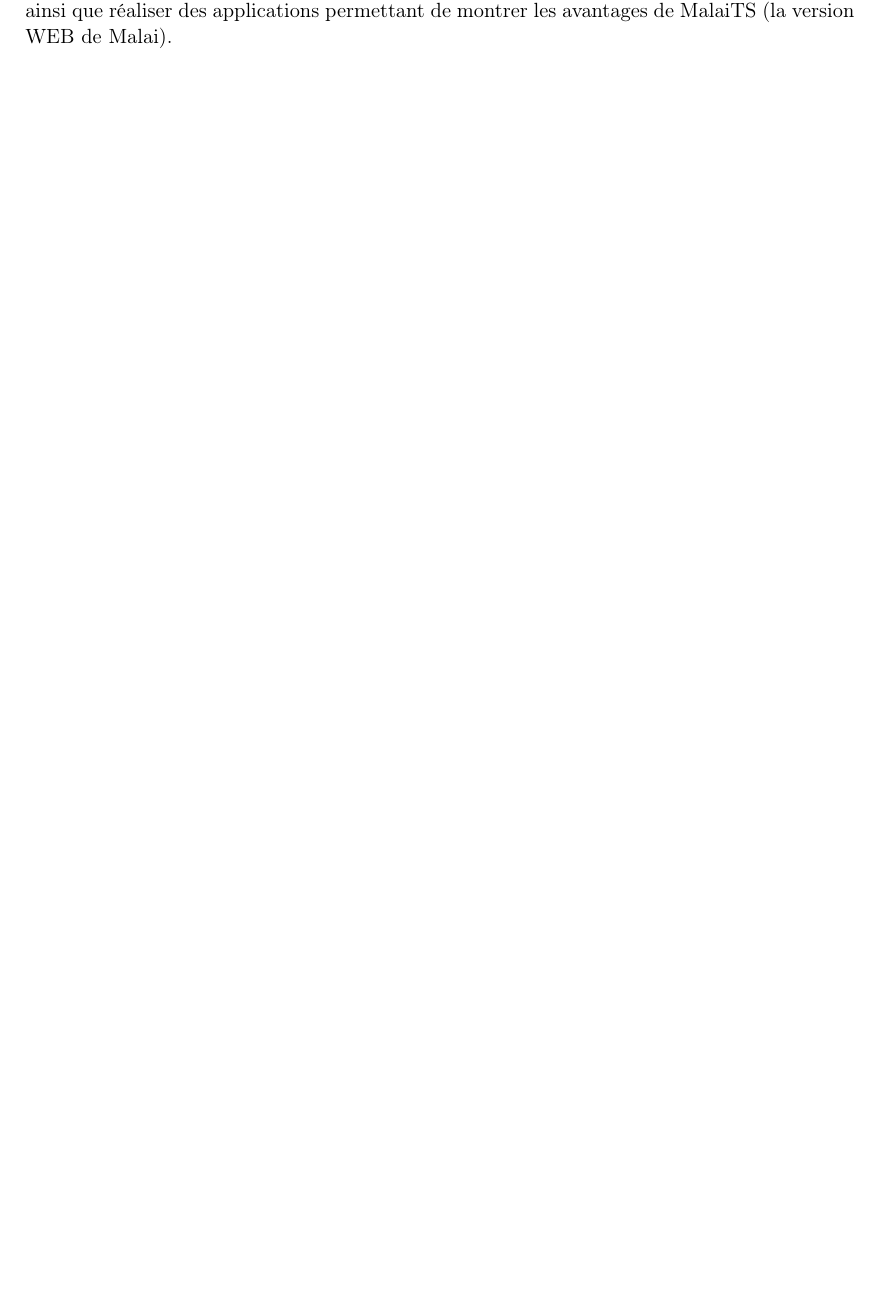
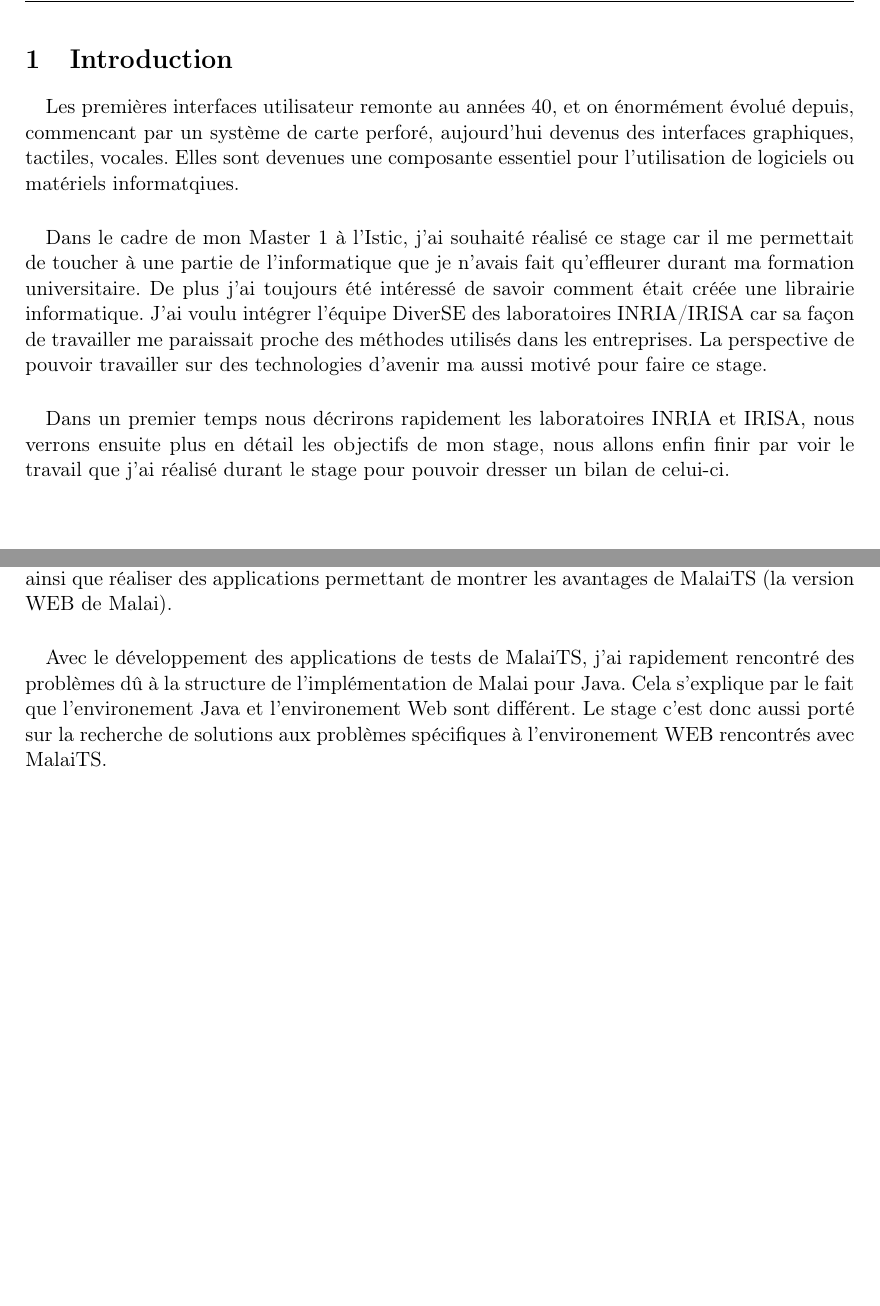
Before and after one commit to digwendal/RapportStage2018, a LaTeX document (src/main.tex): part of page 4 of 6 before the commit and two parts of pages 4 and 6 of 8 after it, the two joined at a grey line, cut at the place of the change, the shorter picture padded with empty space. Compiled offline with pdfLaTeX.

Commit message:
Add intro and refactor look

```diff
--- a/src/main.tex
+++ b/src/main.tex
@@ -5,10 +5,9 @@
 
 % Preamble
 \documentclass[11pt, a4paper, pdftex]{article}
-\setlength{\headheight}{33pt}
 
 % Packages
-\usepackage[a4paper,top=3cm,bottom=2cm,left=3cm,right=3cm,marginparwidth=1.75cm]{geometry}
+\usepackage[a4paper,top=3cm,bottom=2cm,left=3cm,right=3cm,marginparwidth=1.75cm,head=61pt]{geometry}
 \usepackage{a4wide}
 \usepackage[french]{babel}
 \usepackage[utf8]{inputenc}
@@ -48,3 +54,18 @@
+    \section{Introduction}\label{sec:introduction}
+        \paragraph{}
+            Les premières interfaces utilisateur remonte au années 40, et on énormément évolué depuis, commencant par un système de carte perforé, aujourd'hui devenus des interfaces graphiques, tactiles, vocales.
+            Elles sont devenues une composante essentiel pour l'utilisation de logiciels ou matériels informatqiues. %pas sûr de la phrase d'accroche
+
+        \paragraph{}
+            Dans le cadre de mon Master 1 à l'Istic, j'ai souhaité réalisé ce stage car il me permettait de toucher à une partie de l'informatique que je n'avais
+            fait qu'effleurer durant ma formation universitaire.
+            De plus j'ai toujours été intéressé de savoir comment était créée une librairie informatique.
+            J'ai voulu intégrer l'équipe DiverSE des laboratoires INRIA/IRISA car sa façon de travailler me paraissait proche des méthodes utilisés dans les entreprises.
+            La perspective de pouvoir travailler sur des technologies d'avenir ma aussi motivé pour faire ce stage.
+
+        \paragraph{}
+            Dans un premier temps nous décrirons rapidement les laboratoires INRIA et IRISA, nous verrons ensuite plus en détail les objectifs de mon stage,
+            nous allons enfin finir par voir le travail que j'ai réalisé durant le stage pour pouvoir dresser un bilan de celui-ci.
     \newpage
     \section{Présentation de l'entreprise}\label{sec:presentr}
     \vspace{1cm}
@@ -73,11 +94,16 @@
                 Les interfaces utilisateurs sont un composant essentiel pour un logiciel, mais actuellement les moyens donnés au développeur pour réaliser
                 une interface sont assez rudimentaires, demandant un développement très bas niveau, et n'offre pas de moyen de facilement réutiliser du code déjà fait.
                 Pour palier à ce problème, Malai à été créé pour permettre au développeur d'interface utilisateur de pouvoir le faire bien plus facilement, et avec un gain de temps non négligeable.
+                %exemple différence avec/sans Malai ?
     \vspace{1cm}
         \subsection{Objectif du stage}\label{subsec:objsta}
             \paragraph{}
                 Ayant vocation à être utiliser par tous développeurs d'interface utilisateur, Malai se doit d'être présent pour l'environement WEB, du simple site html/javascript au frameworks les plus complexes.
                 Mais n'était pour le moment développer que pour l'environement applicatif, avec JavaFX. Le but du stage était donc de porter le code de Malai en Java
                 vers Typescript, ainsi que réaliser des applications permettant de montrer les avantages de MalaiTS (la version WEB de Malai).
+            \paragraph{}
+                Avec le développement des applications de tests de MalaiTS, j'ai rapidement rencontré des problèmes dû à la structure de l'implémentation de Malai pour Java.
+                Cela s'explique par le fait que l'environement Java et l'environement Web sont différent.
+                Le stage c'est donc aussi porté sur la recherche de solutions aux problèmes spécifiques à l'environement WEB rencontrés avec MalaiTS\@.
     \newpage
     \section{Travail réalisé}\label{sec:trarea}
```
Also changed, not shown: src/main.tex (36 more changed lines).
